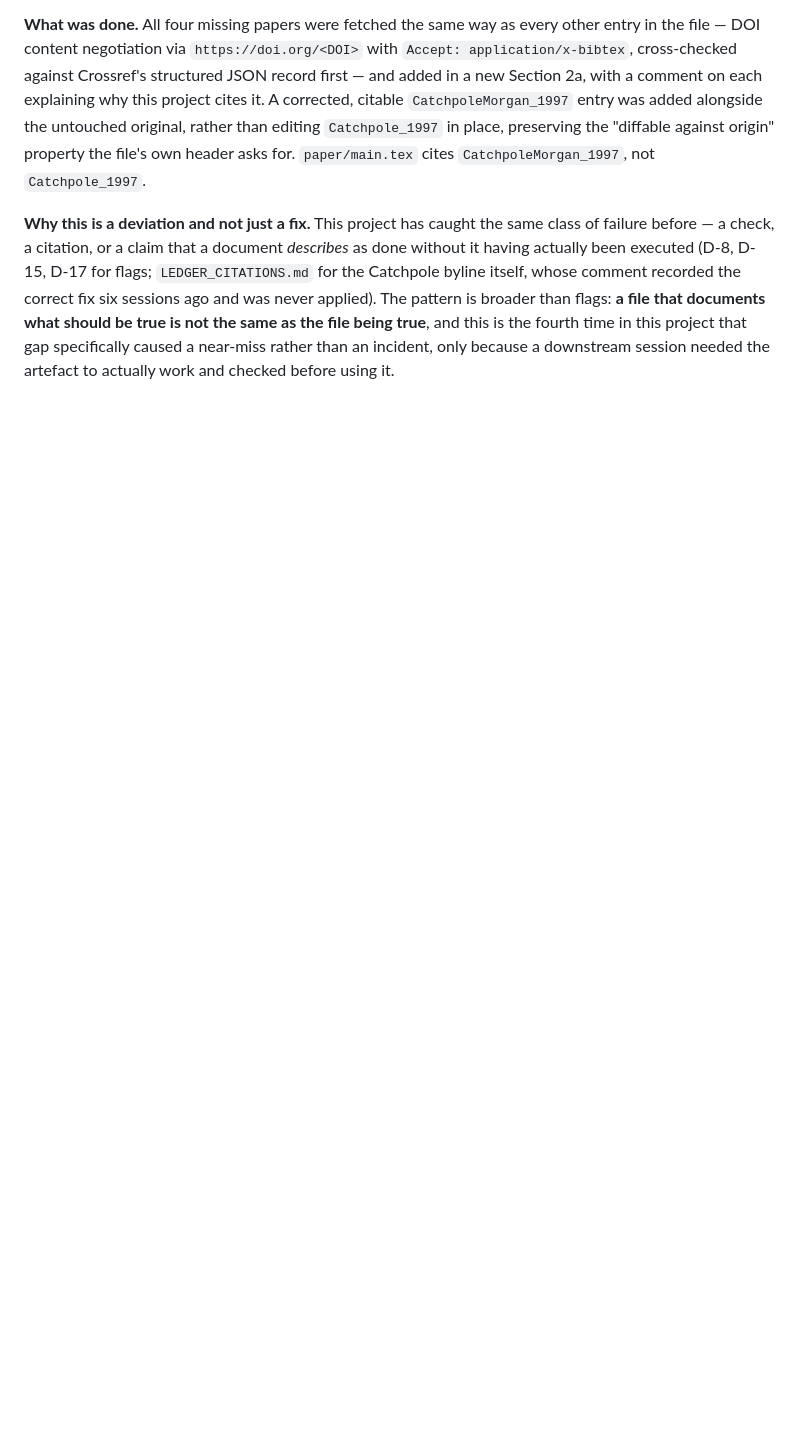
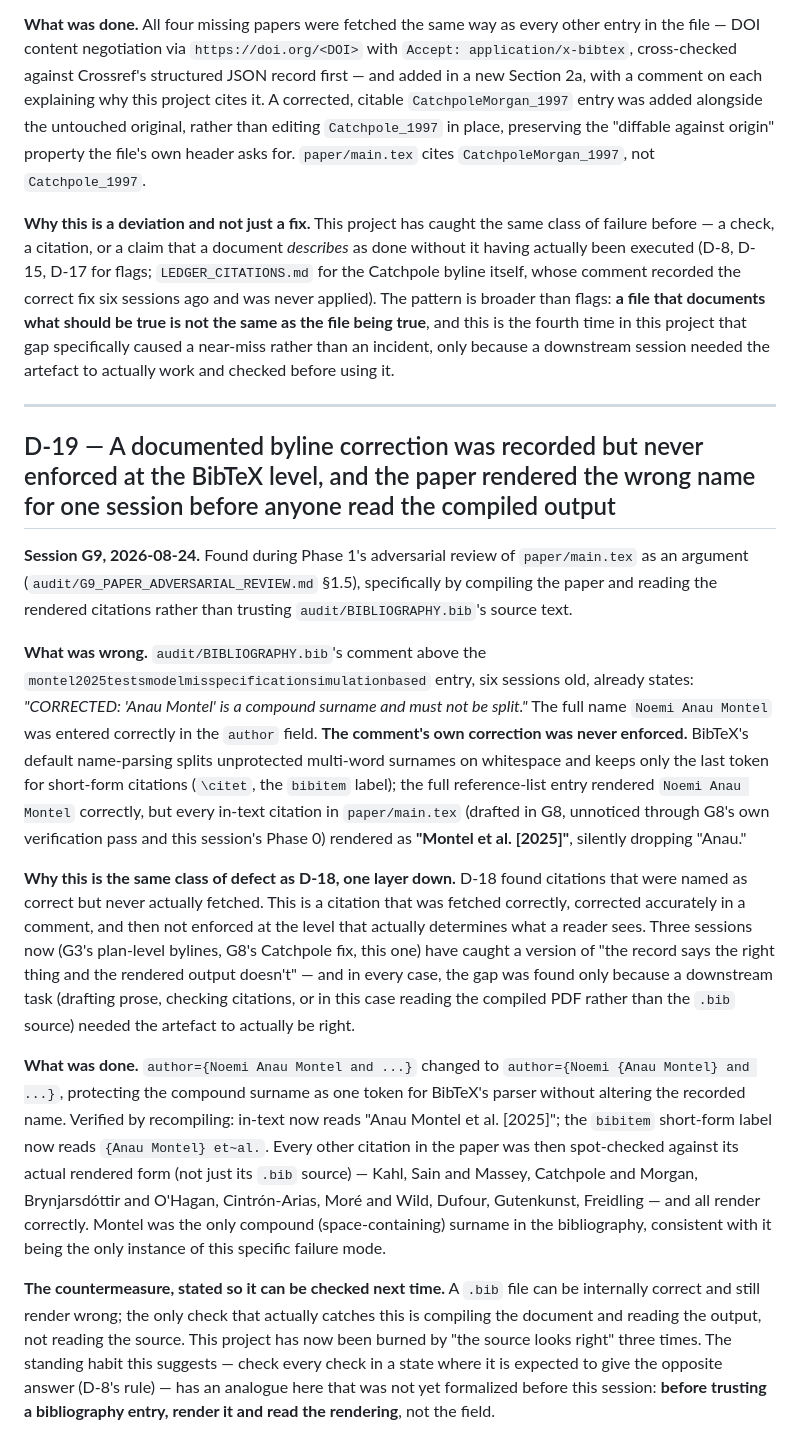
Before and after one commit to pa1aash/Sim-Attrib, a Markdown page: DEVIATIONS.md, the part around the change. Rendered like a GitHub page; blank space fills up the shorter version.

```diff
--- a/DEVIATIONS.md
+++ b/DEVIATIONS.md
@@ -622,3 +622,48 @@ pattern is broader than flags: **a file that documents what should be true is no
 file being true**, and this is the fourth time in this project that gap specifically caused a
 near-miss rather than an incident, only because a downstream session needed the artefact to
 actually work and checked before using it.
+
+---
+
+## D-19 — A documented byline correction was recorded but never enforced at the BibTeX level, and the paper rendered the wrong name for one session before anyone read the compiled output
+
+**Session G9, 2026-08-24.** Found during Phase 1's adversarial review of `paper/main.tex` as an
+argument (`audit/G9_PAPER_ADVERSARIAL_REVIEW.md` §1.5), specifically by compiling the paper and
+reading the rendered citations rather than trusting `audit/BIBLIOGRAPHY.bib`'s source text.
+
+**What was wrong.** `audit/BIBLIOGRAPHY.bib`'s comment above the
+`montel2025testsmodelmisspecificationsimulationbased` entry, six sessions old, already states:
+*"CORRECTED: 'Anau Montel' is a compound surname and must not be split."* The full name `Noemi
+Anau Montel` was entered correctly in the `author` field. **The comment's own correction was
+never enforced.** BibTeX's default name-parsing splits unprotected multi-word surnames on
+whitespace and keeps only the last token for short-form citations (`\citet`, the `bibitem`
+label); the full reference-list entry rendered `Noemi Anau Montel` correctly, but every in-text
+citation in `paper/main.tex` (drafted in G8, unnoticed through G8's own verification pass and
+this session's Phase 0) rendered as **"Montel et al. [2025]"**, silently dropping "Anau."
+
+**Why this is the same class of defect as D-18, one layer down.** D-18 found citations that
+were named as correct but never actually fetched. This is a citation that was fetched
+correctly, corrected accurately in a comment, and then not enforced at the level that actually
+determines what a reader sees. Three sessions now (G3's plan-level bylines, G8's Catchpole
+fix, this one) have caught a version of "the record says the right thing and the rendered
+output doesn't" — and in every case, the gap was found only because a downstream task (drafting
+prose, checking citations, or in this case reading the compiled PDF rather than the `.bib`
+source) needed the artefact to actually be right.
+
+**What was done.** `author={Noemi Anau Montel and ...}` changed to
+`author={Noemi {Anau Montel} and ...}`, protecting the compound surname as one token for
+BibTeX's parser without altering the recorded name. Verified by recompiling: in-text now reads
+"Anau Montel et al. [2025]"; the `bibitem` short-form label now reads `{Anau Montel} et~al.`.
+Every other citation in the paper was then spot-checked against its actual rendered form
+(not just its `.bib` source) — Kahl, Sain and Massey, Catchpole and Morgan, Brynjarsdóttir and
+O'Hagan, Cintrón-Arias, Moré and Wild, Dufour, Gutenkunst, Freidling — and all render correctly.
+Montel was the only compound (space-containing) surname in the bibliography, consistent with
+it being the only instance of this specific failure mode.
+
+**The countermeasure, stated so it can be checked next time.** A `.bib` file can be internally
+correct and still render wrong; the only check that actually catches this is compiling the
+document and reading the output, not reading the source. This project has now been burned by
+"the source looks right" three times. The standing habit this suggests — check every check in a
+state where it is expected to give the opposite answer (D-8's rule) — has an analogue here that
+was not yet formalized before this session: **before trusting a bibliography entry, render it
+and read the rendering**, not the field.
```
Also changed, not shown: audit/G9_PAPER_ADVERSARIAL_REVIEW.md (added, +192 -0 lines).
